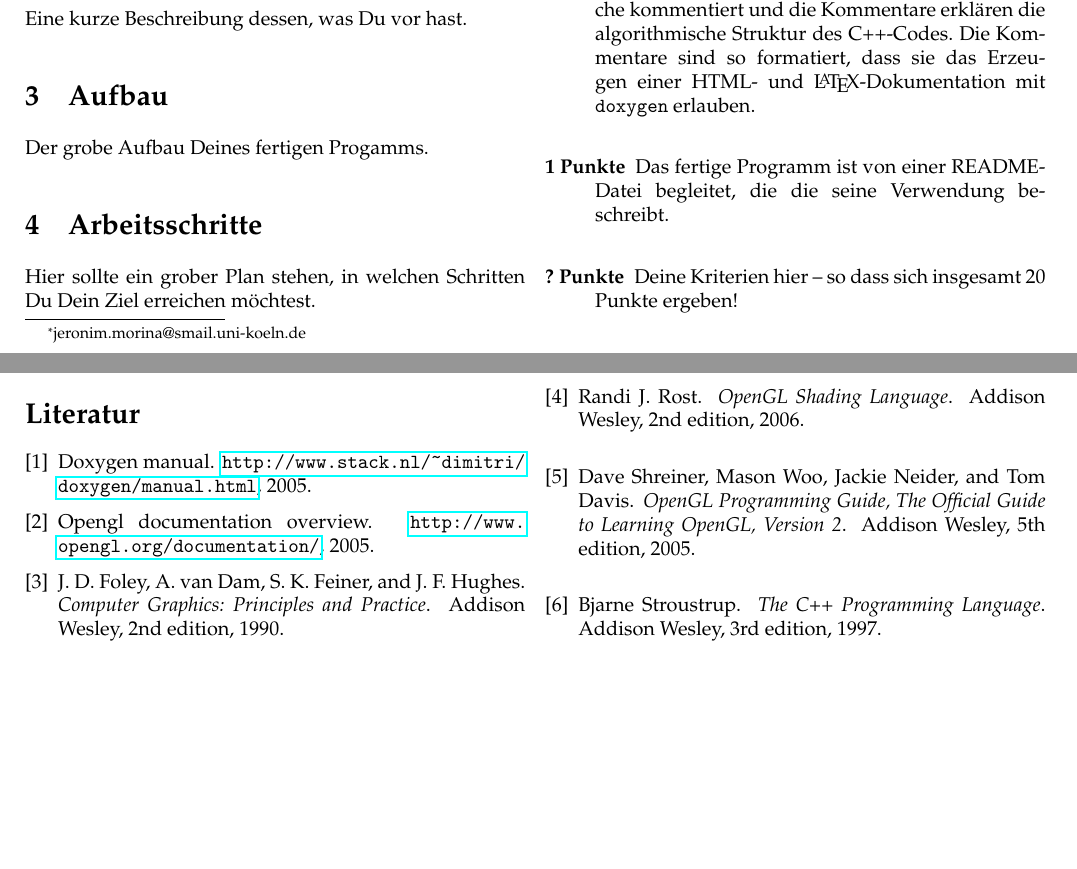
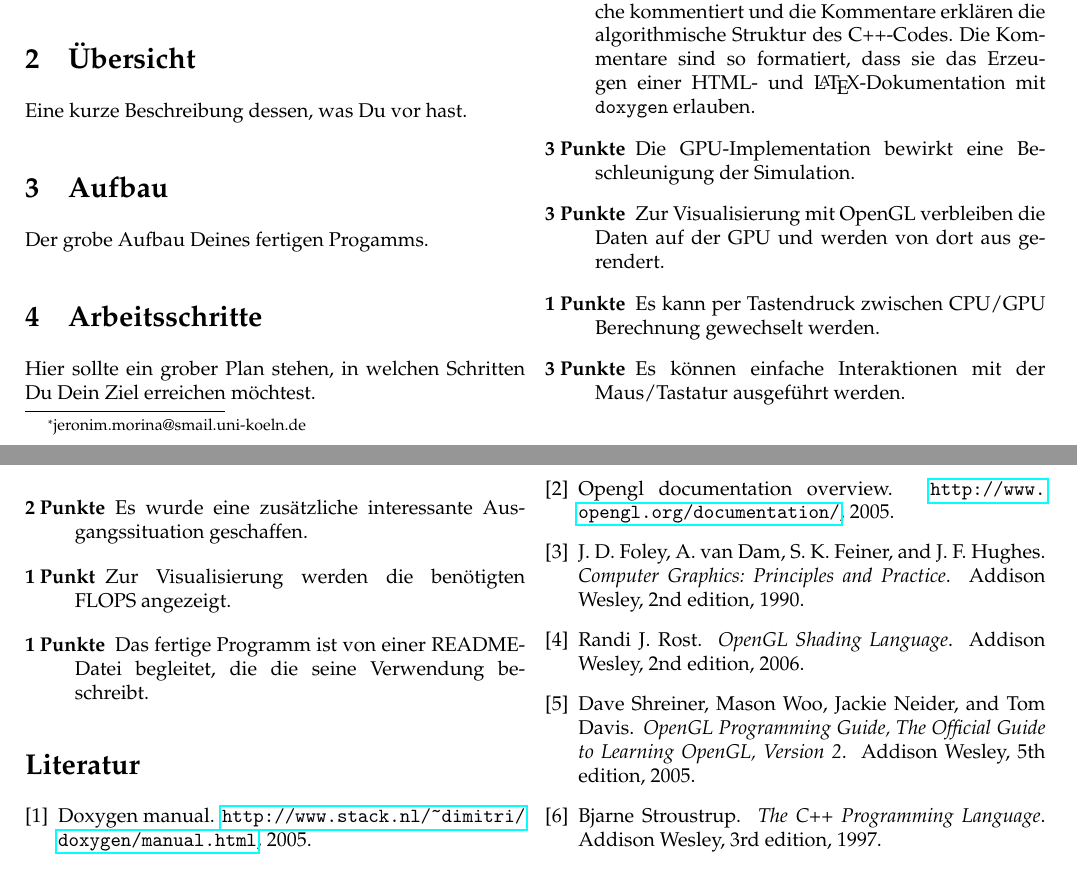
Before and after one commit to plattenschieber/HSCGV_Uebungen, a LaTeX problem sheet (hscgv_uebung_5/proposal/proposal.tex): two parts of pages 1 and 2 of 2, joined at a grey line, cut so that both start at the same text, the shorter picture padded with empty space. Compiled offline with pdfLaTeX.

Commit message:
update criteria

```diff
--- a/hscgv_uebung_5/proposal/proposal.tex
+++ b/hscgv_uebung_5/proposal/proposal.tex
@@ -71,11 +71,22 @@ Höchstpunktzahl von 20 Punkten erreichen:
         die Kommentare erklären die algorithmische Struktur des C++-Codes.
         Die Kommentare sind so formatiert, dass sie das Erzeugen einer
         HTML- und \LaTeX-Dokumentation mit \texttt{doxygen} erlauben.
+\item[3 Punkte]
+        Die GPU-Implementation bewirkt eine Beschleunigung der Simulation.
+\item[3 Punkte]
+        Zur Visualisierung mit OpenGL verbleiben die Daten auf der GPU und werden von dort aus gerendert.
+\item[1 Punkte]
+        Es kann per Tastendruck zwischen CPU/GPU Berechnung gewechselt werden.
+\item[3 Punkte]
+        Es können einfache Interaktionen mit der Maus/Tastatur ausgeführt werden.
+\item[2 Punkte]
+        Es wurde eine zusätzliche interessante Ausgangssituation geschaffen.
+\item[1 Punkt]
+        Zur Visualisierung werden die benötigten FLOPS angezeigt.
 \item[1 Punkte]
         Das fertige Programm ist von einer README-Datei begleitet, die die
         seine Verwendung beschreibt.
-\item[? Punkte]
-        Deine Kriterien hier -- so dass sich insgesamt 20 Punkte ergeben!
+
 \end{description}
 
 
```
